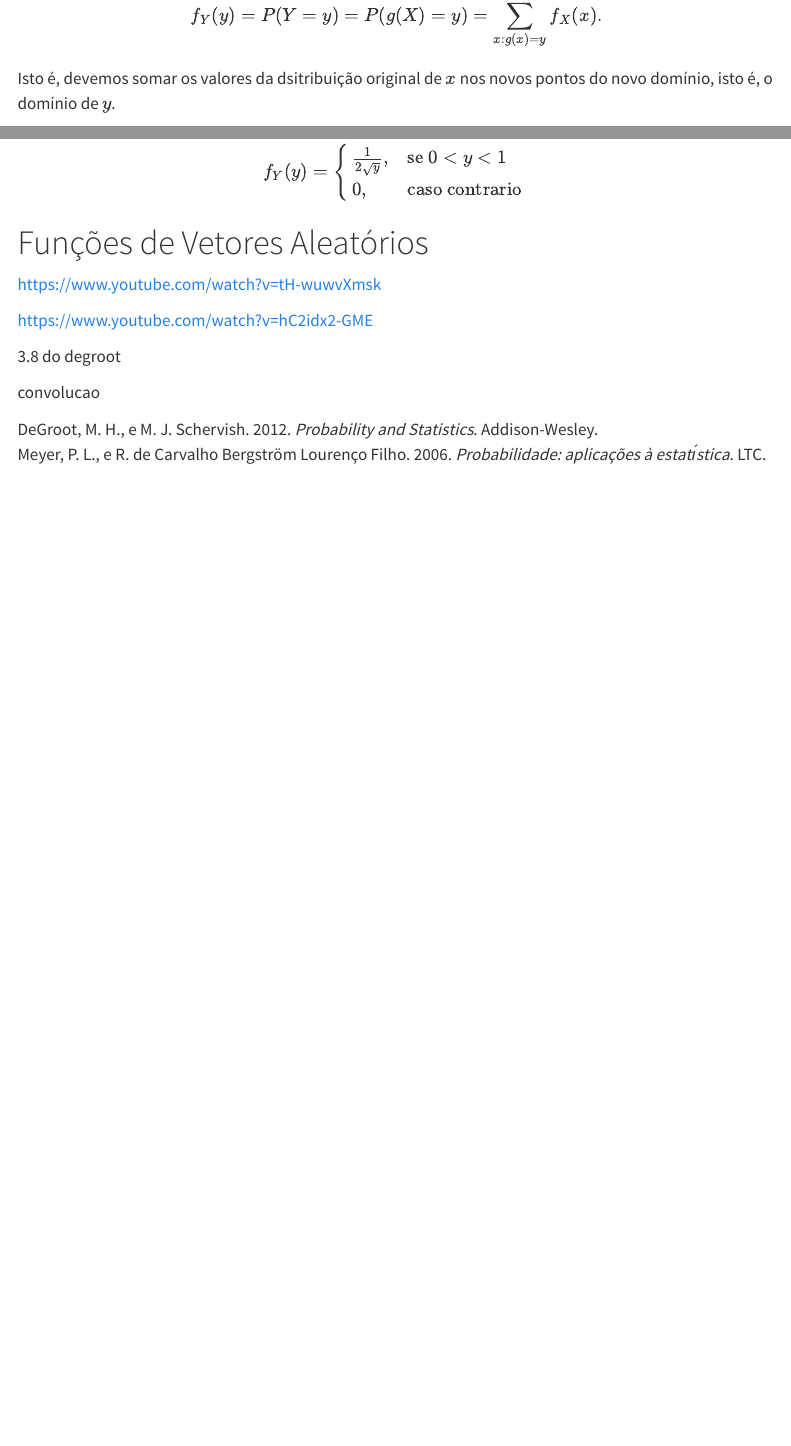
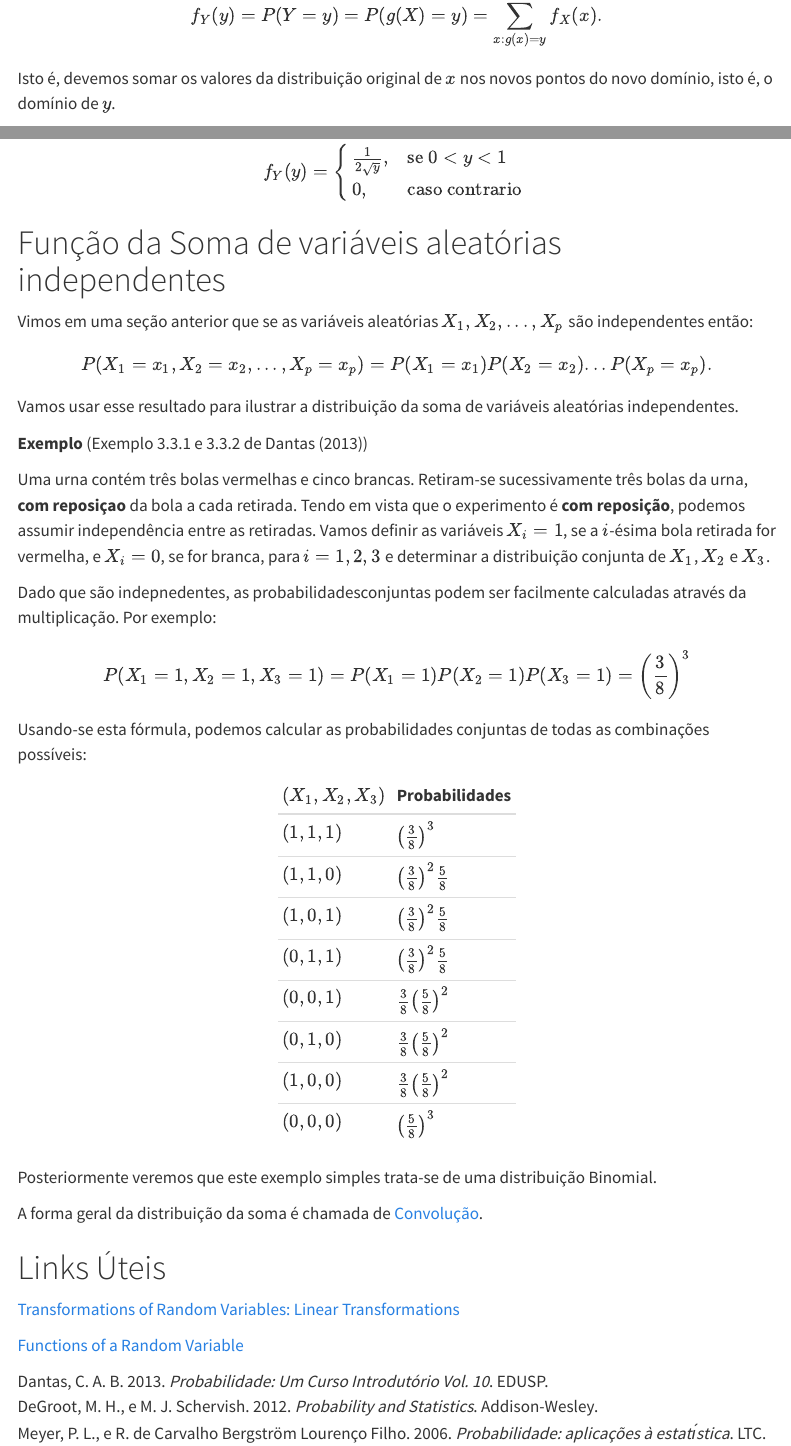
Before and after one commit to renanxcortes/teaching, a Quarto document (Int_Prob/7_funcoes_de_variaveis_aleatorias.qmd): the page in a window 1100 px wide, from 400 px down, and a second part further down, joined at a grey line. Rendered offline with R 4.5, knitr and Pandoc in place of Quarto, with nearby package versions; menus at the side of the page are left out.

Commit message:
add new example sum

```diff
--- a/Int_Prob/7_funcoes_de_variaveis_aleatorias.qmd
+++ b/Int_Prob/7_funcoes_de_variaveis_aleatorias.qmd
@@ -25,7 +25,7 @@ $$
 f_Y(y) = P(Y = y) = P(g(X) = y) = \sum_{x:g(x) = y}f_X(x).
 $$
 
-Isto é, devemos somar os valores da dsitribuição original de $x$ nos novos pontos do novo domínio, isto é, o domínio de $y$.
+Isto é, devemos somar os valores da distribuição original de $x$ nos novos pontos do novo domínio, isto é, o domínio de $y$.
 
 **Teorema** Seja $X$ uma distribuição discreta com distribuição massa de probabilidade $f_X$. Seja $a \in \mathbb{R}, a \ne 0$ and $b \in \mathbb{R}$, e seja $Y = aX + b$. Então, $f_Y(y) = P(Y = y) = P(aX + b = y) = P \left( X = \frac{y-b}{a} \right) = f_X\left(\frac{y-b}{a} \right)$
 
@@ -172,12 +155,50 @@ f_Y(y) = \begin{cases}
 \end{cases}
 $$
 
-# Funções de Vetores Aleatórios
+# Função da Soma de variáveis aleatórias independentes
 
-https://www.youtube.com/watch?v=tH-wuwvXmsk
+Vimos em uma seção anterior que se as variáveis aleatórias $X_1, X_2, ..., X_p$ são independentes então:
 
-https://www.youtube.com/watch?v=hC2idx2-GME
+$$
+P(X_1 = x_1, X_2 = x_2, ..., X_p = x_p) = P(X_1 = x_1)P(X_2 = x_2)...P(X_p = x_p).
+$$
 
-3.8 do degroot
+Vamos usar esse resultado para ilustrar a distribuição da soma de variáveis aleatórias independentes.
 
-convolucao
+**Exemplo** (Exemplo 3.3.1 e 3.3.2 de @dantas2013probabilidade)
+
+Uma urna contém três bolas vermelhas e cinco brancas. Retiram-se sucessivamente três bolas da urna, **com reposiçao** da bola a cada retirada. Tendo em vista que o experimento é **com reposição**, podemos assumir independência entre as retiradas. Vamos definir as variáveis $X_i = 1$, se a $i$-ésima bola retirada for vermelha, e $X_i = 0$, se for branca, para $i = 1,2,3$ e determinar a distribuição conjunta de $X_1$, $X_2$ e $X_3$.
+
+Dado que são indepnedentes, as probabilidadesconjuntas podem ser facilmente calculadas através da multiplicação. Por exemplo:
+
+$$
+P(X_1 = 1, X_2 = 1, X_3 = 1) = P(X_1 = 1)P(X_2 = 1)P(X_3 = 1) = \left( \frac{3}{8}\right)^3
+$$
+
+Usando-se esta fórmula, podemos calcular as probabilidades conjuntas de todas as combinações possíveis:
+
+::: {style="width: fit-content; margin: auto;"}
+| $(X_1, X_2, X_3)$ | Probabilidades |
+|-----------|-----|
+| $(1,1,1)$ | $\left( \frac{3}{8}\right)^3$ |
+| $(1,1,0)$ | $\left( \frac{3}{8}\right)^2 \frac{5}{8}$ |
+| $(1,0,1)$ | $\left( \frac{3}{8}\right)^2 \frac{5}{8}$  |
+| $(0,1,1)$ | $\left( \frac{3}{8}\right)^2 \frac{5}{8}$  |
+| $(0,0,1)$ | $\frac{3}{8} \left(\frac{5}{8}\right)^2$  |
+| $(0,1,0)$ | $\frac{3}{8} \left(\frac{5}{8}\right)^2$ |
+| $(1,0,0)$ | $\frac{3}{8} \left(\frac{5}{8}\right)^2$ |
+| $(0,0,0)$ | $\left(\frac{5}{8}\right)^3$ |
+:::
+
+
+Posteriormente veremos que este exemplo simples trata-se de uma distribuição Binomial.
+
+
+A forma geral da distribuição da soma é chamada de [Convolução](https://en.wikipedia.org/wiki/Convolution_of_probability_distributions).
+
+
+# Links Úteis
+
+[Transformations of Random Variables: Linear Transformations](https://www.youtube.com/watch?v=tH-wuwvXmsk)
+
+[Functions of a Random Variable](https://www.youtube.com/watch?v=hC2idx2-GME)
```
Also changed, not shown: Int_Prob/6_vetores_aleatorios.qmd (+0 -1 lines), .quarto/idx/Int_Prob/6_vetores_aleatorios.qmd.json, .quarto/idx/Int_Prob/7_funcoes_de_variaveis_aleatorias.qmd.json, docs/search.json, Int_Prob/7_funcoes_de_variaveis_aleatorias.qmd (49 more changed lines), 5 other files.
